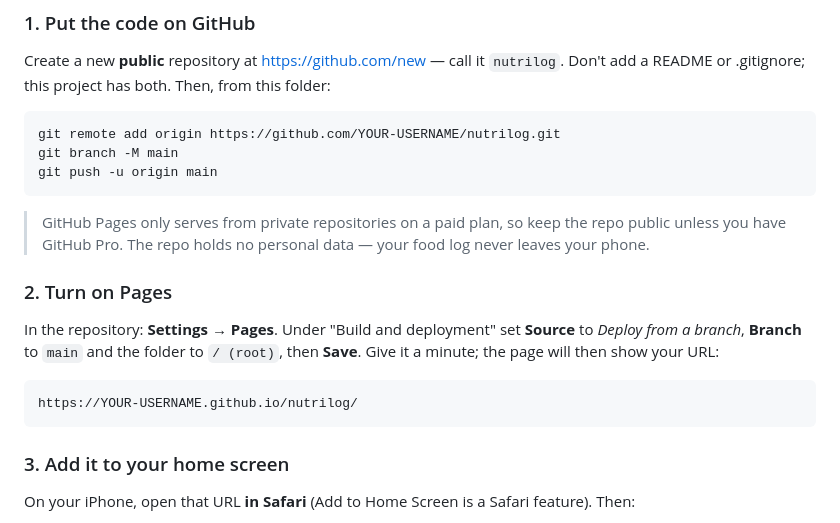
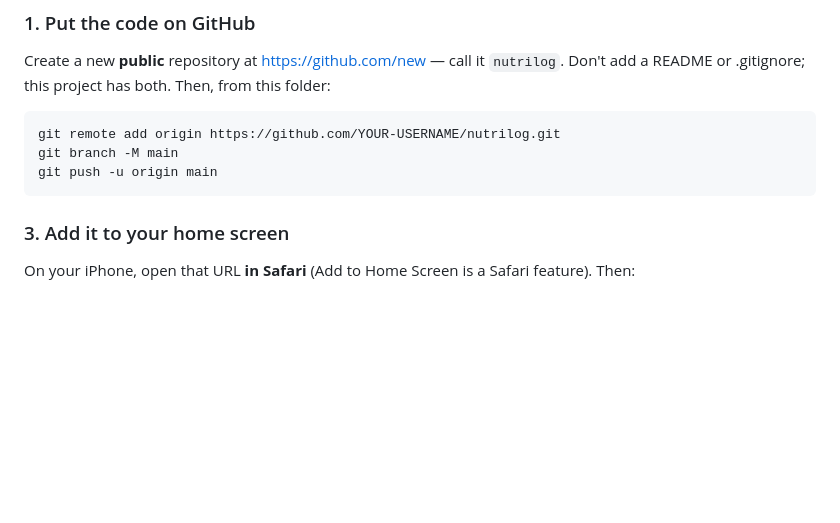
Before and after one commit to Kadin-Solpon/nutrilog, a Markdown page: README.md, the part around the change. GitHub-like rendering; blank space fills up the shorter version.

Commit message:
Remove GitHub Pages setup instructions
Removed instructions about GitHub Pages and repository settings.

````diff
--- a/README.md
+++ b/README.md
@@ -38,20 +38,6 @@ this folder:
 git remote add origin https://github.com/YOUR-USERNAME/nutrilog.git
 git branch -M main
 git push -u origin main
-```
-
-> GitHub Pages only serves from private repositories on a paid plan, so keep the
-> repo public unless you have GitHub Pro. The repo holds no personal data —
-> your food log never leaves your phone.
-
-### 2. Turn on Pages
-
-In the repository: **Settings → Pages**. Under "Build and deployment" set
-**Source** to *Deploy from a branch*, **Branch** to `main` and the folder to
-`/ (root)`, then **Save**. Give it a minute; the page will then show your URL:
-
-```
-https://YOUR-USERNAME.github.io/nutrilog/
 ```
 
 ### 3. Add it to your home screen
````
